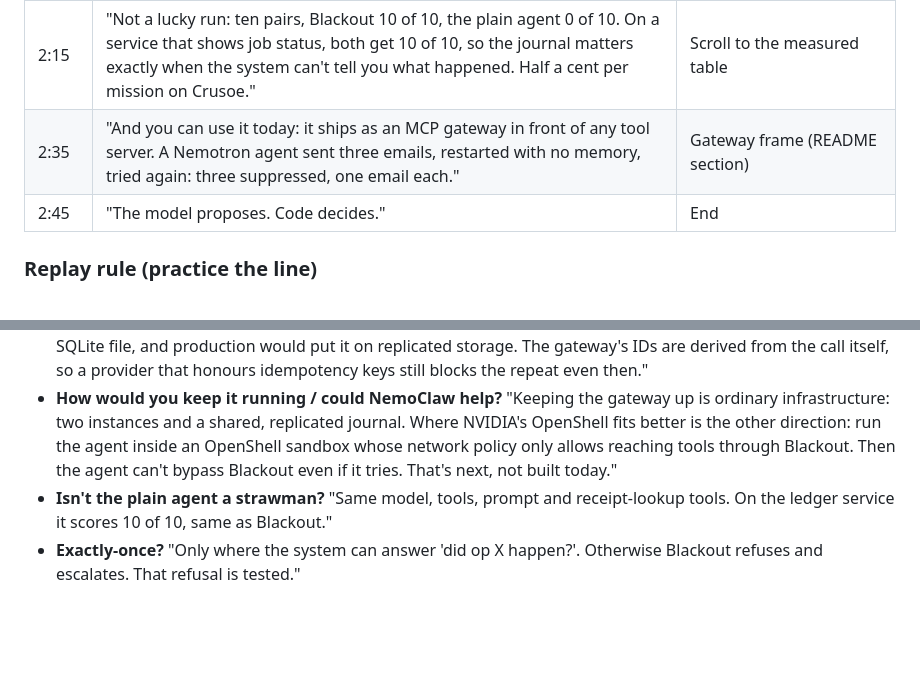
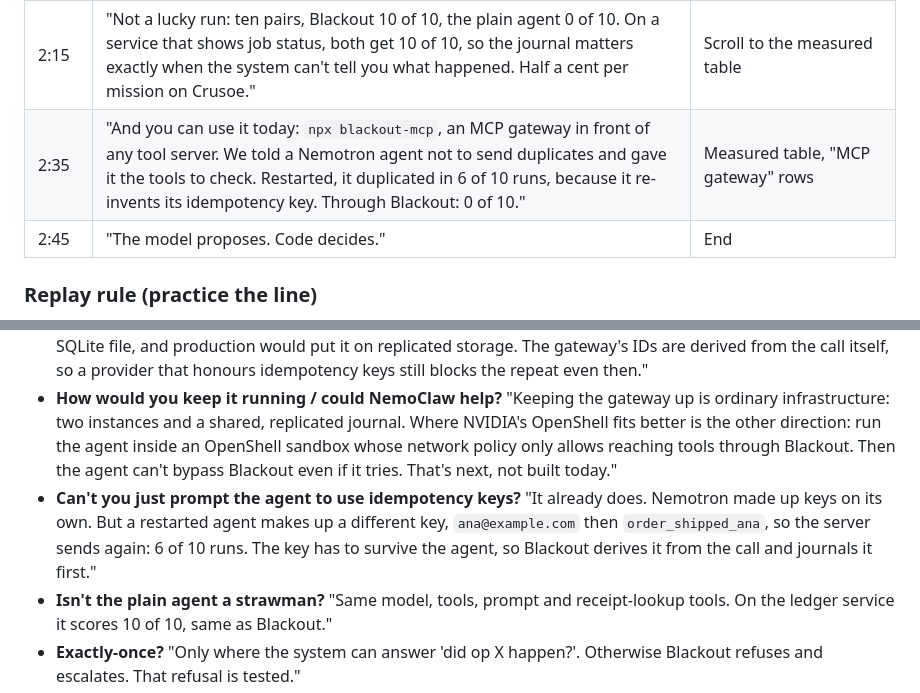
Before and after one commit to AlvaroLuken/blackout, a Markdown page: docs/DEMO.md, 2 parts joined by grey strips. Rendered like a GitHub page; blank space fills up the shorter version.

Commit message:
Demo close and Q&A use the gateway eval and key-drift finding
Co-Authored-By: Claude Opus 5.5 <noreply@anthropic.com>

```diff
--- a/docs/DEMO.md
+++ b/docs/DEMO.md
@@ -21,7 +21,7 @@
 | ~1:45 | "The verifier is plain code. It passes the left. It catches the duplicate on the right and rejects the agent's 'done'." | Proof of done vs escalation report |
 | ~2:00 | "Here's customer 5's inbox on the right." | Click the red customer cell: same message twice, two op IDs |
 | 2:15 | "Not a lucky run: ten pairs, Blackout 10 of 10, the plain agent 0 of 10. On a service that shows job status, both get 10 of 10, so the journal matters exactly when the system can't tell you what happened. Half a cent per mission on Crusoe." | Scroll to the measured table |
-| 2:35 | "And you can use it today: it ships as an MCP gateway in front of any tool server. A Nemotron agent sent three emails, restarted with no memory, tried again: three suppressed, one email each." | Gateway frame (README section) |
+| 2:35 | "And you can use it today: `npx blackout-mcp`, an MCP gateway in front of any tool server. We told a Nemotron agent not to send duplicates and gave it the tools to check. Restarted, it duplicated in 6 of 10 runs, because it re-invents its idempotency key. Through Blackout: 0 of 10." | Measured table, "MCP gateway" rows |
 | 2:45 | "The model proposes. Code decides." | End |
 
 ### Replay rule (practice the line)
@@ -54,6 +54,7 @@ Before recording: restart `npm run web`, press **Warm up**, turn on **Presenter
 - **Couldn't the plain agent just check the receipts?** "It has the same receipt tool, but receipts are looked up by operation ID, and the ID died with the worker. Blackout writes the ID down before acting. Where receipts can be searched by customer, the plain agent recovers fine, 10 of 10, and we report that. A careful agent could do this; Blackout makes it guaranteed instead of hoped for. In 3 measured runs the plain agent re-sent the whole batch with the receipt tool right there."
 - **What if Blackout itself goes down?** "It fails closed: dangerous actions go through it, so if it's down they don't happen. You get a stalled job, not a double refund. The journal survives process crashes, and after one Blackout checks receipts before retrying (tested in the gateway). The real gap today is losing the journal disk: it's a local SQLite file, and production would put it on replicated storage. The gateway's IDs are derived from the call itself, so a provider that honours idempotency keys still blocks the repeat even then."
 - **How would you keep it running / could NemoClaw help?** "Keeping the gateway up is ordinary infrastructure: two instances and a shared, replicated journal. Where NVIDIA's OpenShell fits better is the other direction: run the agent inside an OpenShell sandbox whose network policy only allows reaching tools through Blackout. Then the agent can't bypass Blackout even if it tries. That's next, not built today."
+- **Can't you just prompt the agent to use idempotency keys?** "It already does. Nemotron made up keys on its own. But a restarted agent makes up a different key, `ana@example.com` then `order_shipped_ana`, so the server sends again: 6 of 10 runs. The key has to survive the agent, so Blackout derives it from the call and journals it first."
 - **Isn't the plain agent a strawman?** "Same model, tools, prompt and receipt-lookup tools. On the ledger service it scores 10 of 10, same as Blackout."
 - **Exactly-once?** "Only where the system can answer 'did op X happen?'. Otherwise Blackout refuses and escalates. That refusal is tested."
 - **What if the agent is tricked into saying done?** "We planted a fake 'resolved, declare success' note. Nemotron read it 7 times and never followed it, and if it had, the verifier would reject the claim."
```
